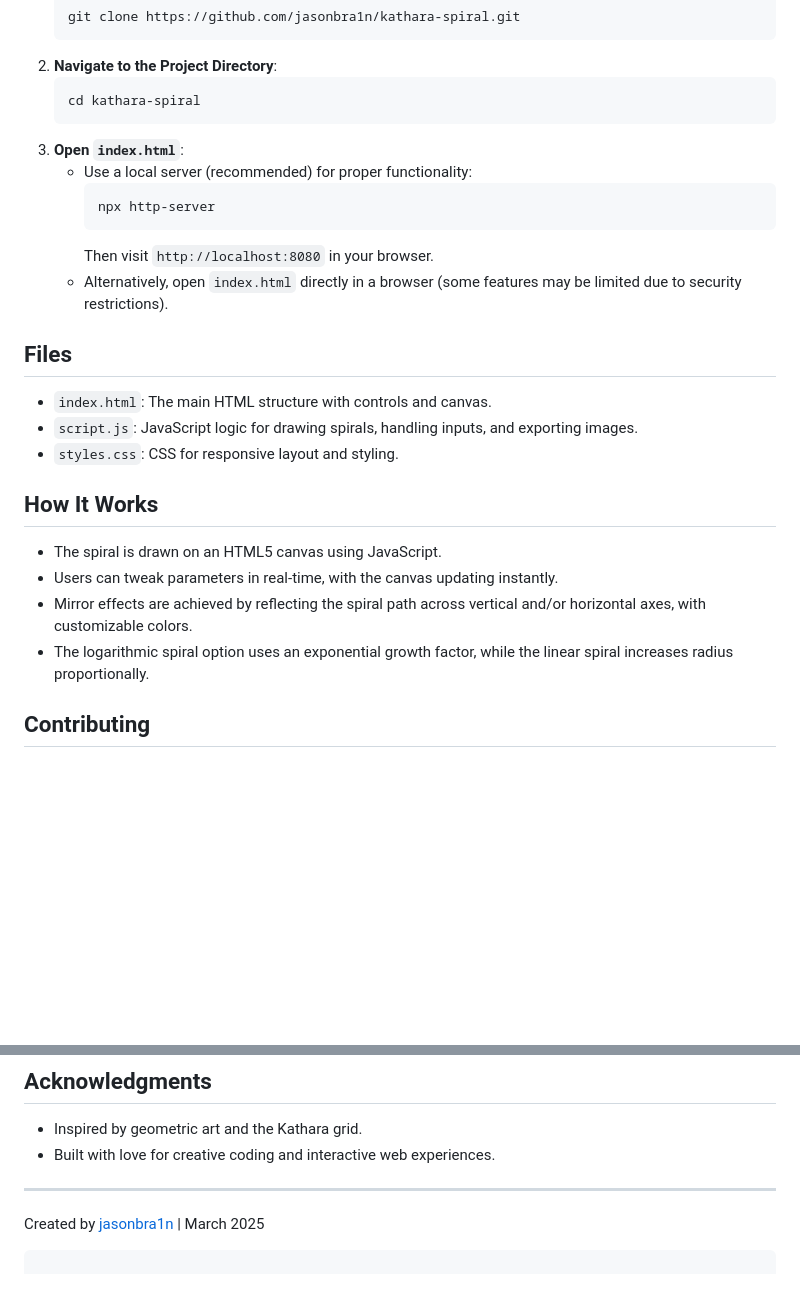
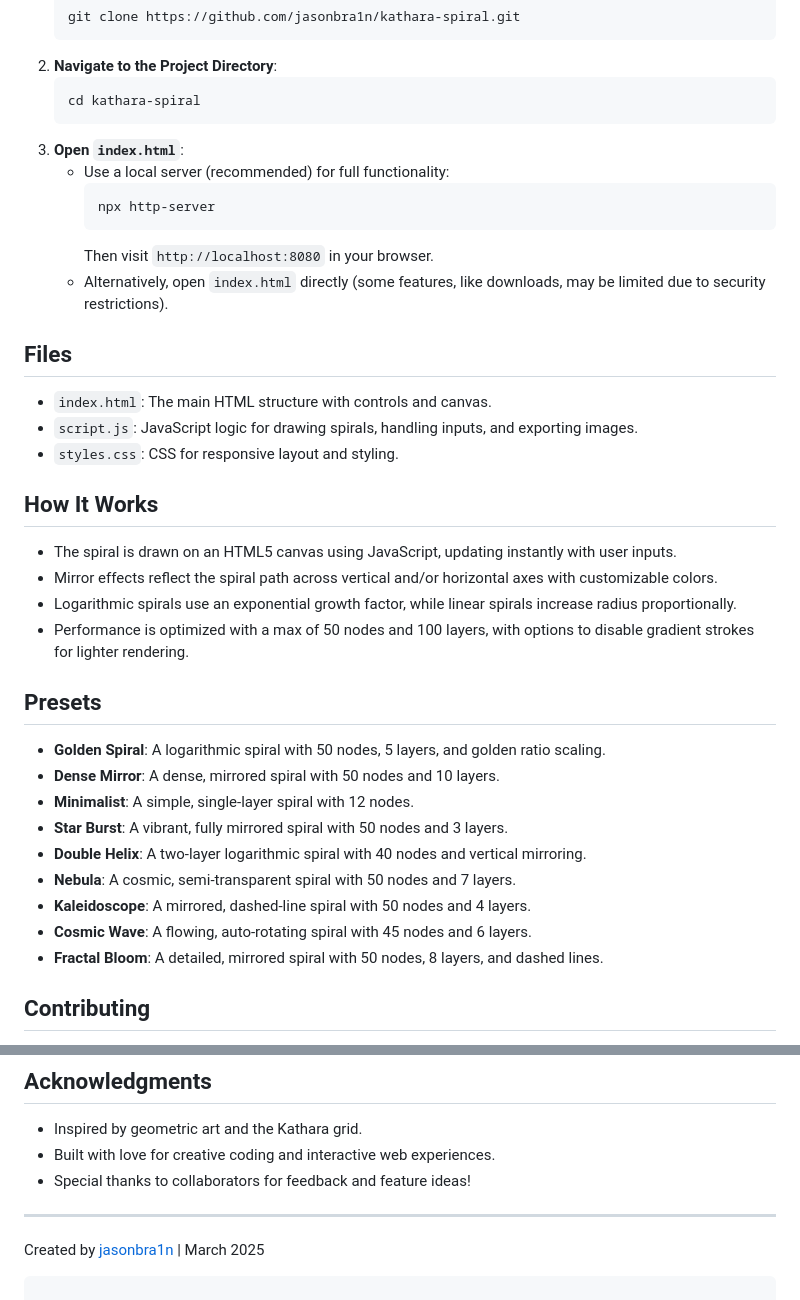
Before and after one commit to jasonbra1n/kathara-spiral, a Markdown page: README.md, 2 parts joined by grey strips. Drawn GitHub-style; blank space fills up the shorter version.

````diff
--- a/README.md
+++ b/README.md
@@ -37,12 +39,12 @@ To run this project locally:
    cd kathara-spiral
    ```
 3. **Open `index.html`**:
-   - Use a local server (recommended) for proper functionality:
+   - Use a local server (recommended) for full functionality:
      ```bash
      npx http-server
      ```
      Then visit `http://localhost:8080` in your browser.
-   - Alternatively, open `index.html` directly in a browser (some features may be limited due to security restrictions).
+   - Alternatively, open `index.html` directly (some features, like downloads, may be limited due to security restrictions).
 
 ## Files
 
@@ -52,10 +54,22 @@ To run this project locally:
 
 ## How It Works
 
-- The spiral is drawn on an HTML5 canvas using JavaScript.
-- Users can tweak parameters in real-time, with the canvas updating instantly.
-- Mirror effects are achieved by reflecting the spiral path across vertical and/or horizontal axes, with customizable colors.
-- The logarithmic spiral option uses an exponential growth factor, while the linear spiral increases radius proportionally.
+- The spiral is drawn on an HTML5 canvas using JavaScript, updating instantly with user inputs.
+- Mirror effects reflect the spiral path across vertical and/or horizontal axes with customizable colors.
+- Logarithmic spirals use an exponential growth factor, while linear spirals increase radius proportionally.
+- Performance is optimized with a max of 50 nodes and 100 layers, with options to disable gradient strokes for lighter rendering.
+
+## Presets
+
+- **Golden Spiral**: A logarithmic spiral with 50 nodes, 5 layers, and golden ratio scaling.
+- **Dense Mirror**: A dense, mirrored spiral with 50 nodes and 10 layers.
+- **Minimalist**: A simple, single-layer spiral with 12 nodes.
+- **Star Burst**: A vibrant, fully mirrored spiral with 50 nodes and 3 layers.
+- **Double Helix**: A two-layer logarithmic spiral with 40 nodes and vertical mirroring.
+- **Nebula**: A cosmic, semi-transparent spiral with 50 nodes and 7 layers.
+- **Kaleidoscope**: A mirrored, dashed-line spiral with 50 nodes and 4 layers.
+- **Cosmic Wave**: A flowing, auto-rotating spiral with 45 nodes and 6 layers.
+- **Fractal Bloom**: A detailed, mirrored spiral with 50 nodes, 8 layers, and dashed lines.
 
 ## Contributing
 
@@ -69,6 +83,7 @@ This project is open-source and available under the [MIT License](LICENSE).
 
 - Inspired by geometric art and the Kathara grid.
 - Built with love for creative coding and interactive web experiences.
+- Special thanks to collaborators for feedback and feature ideas!
 
 ---
 
````
Also changed, not shown: other parts of README.md (+9 -7 lines).
